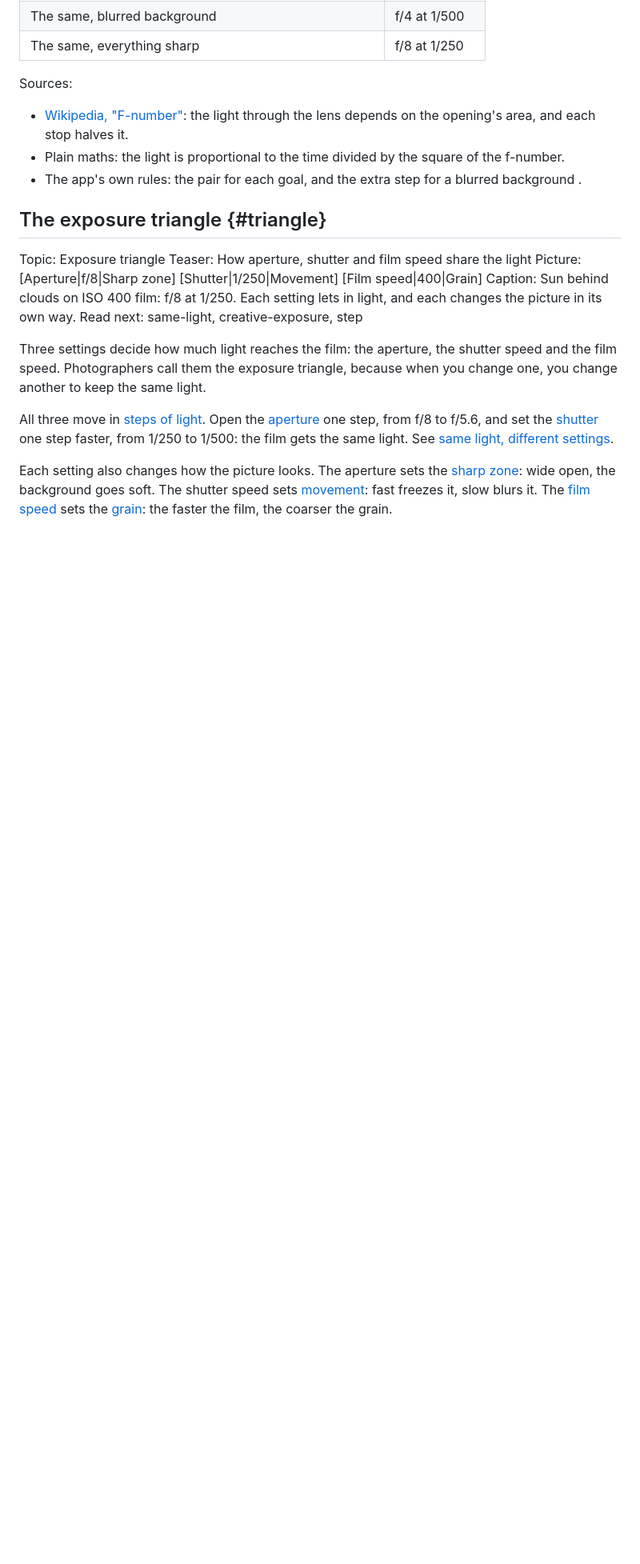
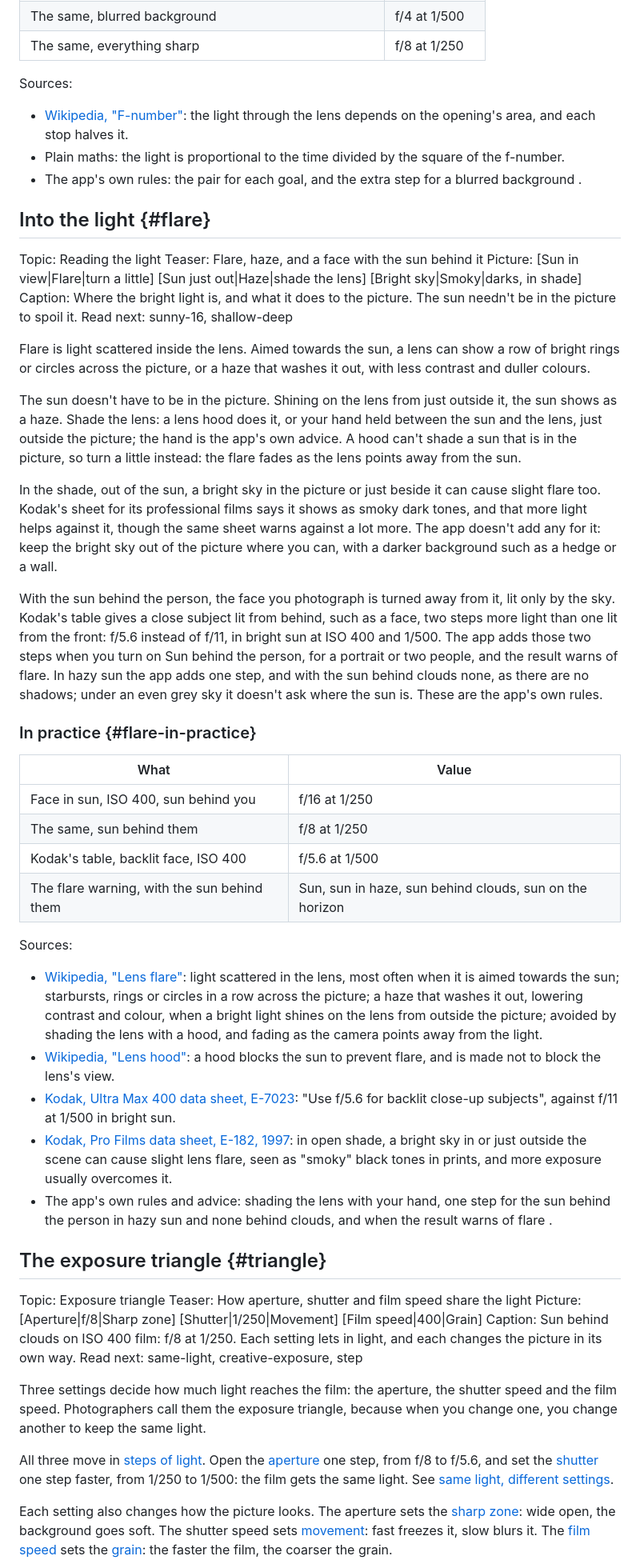
Before and after one commit to petr-agulin/LomoSapiens, a Markdown page: kb/theory.md, the part around one of its changes. Shown at 80% size. Drawn GitHub-style; blank space fills up the shorter version.

```diff
--- a/kb/theory.md
+++ b/kb/theory.md
@@ -189,6 +192,38 @@ Sources:
 - [Wikipedia, "F-number"](https://en.wikipedia.org/wiki/F-number): the light through the lens depends on the opening's area, and each stop halves it.
 - Plain maths: the light is proportional to the time divided by the square of the f-number.
 - The app's own rules: the pair for each goal, and the extra step for a blurred background <!-- docs/ENGINE_SPEC.md, section 6 -->.
+
+## Into the light {#flare}
+
+Topic: Reading the light
+Teaser: Flare, haze, and a face with the sun behind it
+Picture: [Sun in view|Flare|turn a little] [Sun just out|Haze|shade the lens] [Bright sky|Smoky|darks, in shade]
+Caption: Where the bright light is, and what it does to the picture. The sun needn't be in the picture to spoil it.
+Read next: sunny-16, shallow-deep
+
+Flare is light scattered inside the lens. Aimed towards the sun, a lens can show a row of bright rings or circles across the picture, or a haze that washes it out, with less contrast and duller colours.
+
+The sun doesn't have to be in the picture. Shining on the lens from just outside it, the sun shows as a haze. Shade the lens: a lens hood does it, or your hand held between the sun and the lens, just outside the picture; the hand is the app's own advice. A hood can't shade a sun that is in the picture, so turn a little instead: the flare fades as the lens points away from the sun.
+
+In the shade, out of the sun, a bright sky in the picture or just beside it can cause slight flare too. Kodak's sheet for its professional films says it shows as smoky dark tones, and that more light helps against it, though the same sheet warns against a lot more. The app doesn't add any for it: keep the bright sky out of the picture where you can, with a darker background such as a hedge or a wall.
+
+With the sun behind the person, the face you photograph is turned away from it, lit only by the sky. Kodak's table gives a close subject lit from behind, such as a face, two steps more light than one lit from the front: f/5.6 instead of f/11, in bright sun at ISO 400 and 1/500. The app adds those two steps when you turn on Sun behind the person, for a portrait or two people, and the result warns of flare. In hazy sun the app adds one step, and with the sun behind clouds none, as there are no shadows; under an even grey sky it doesn't ask where the sun is. These are the app's own rules.
+
+### In practice {#flare-in-practice}
+
+| What | Value |
+|---|---|
+| Face in sun, ISO 400, sun behind you | f/16 at 1/250 |
+| The same, sun behind them | f/8 at 1/250 |
+| Kodak's table, backlit face, ISO 400 | f/5.6 at 1/500 |
+| The flare warning, with the sun behind them | Sun, sun in haze, sun behind clouds, sun on the horizon |
+
+Sources:
+- [Wikipedia, "Lens flare"](https://en.wikipedia.org/wiki/Lens_flare): light scattered in the lens, most often when it is aimed towards the sun; starbursts, rings or circles in a row across the picture; a haze that washes it out, lowering contrast and colour, when a bright light shines on the lens from outside the picture; avoided by shading the lens with a hood, and fading as the camera points away from the light.
+- [Wikipedia, "Lens hood"](https://en.wikipedia.org/wiki/Lens_hood): a hood blocks the sun to prevent flare, and is made not to block the lens's view.
+- [Kodak, Ultra Max 400 data sheet, E-7023](https://kodakprofessional.com/sites/default/files/wysiwyg/pro/resources/E7023_max_400.pdf): "Use f/5.6 for backlit close-up subjects", against f/11 at 1/500 in bright sun.
+- [Kodak, Pro Films data sheet, E-182, 1997](https://filmcolors.org/wp-content/uploads/2025/12/KODAK-Pro-Films_E-182.pdf): in open shade, a bright sky in or just outside the scene can cause slight lens flare, seen as "smoky" black tones in prints, and more exposure usually overcomes it.
+- The app's own rules and advice: shading the lens with your hand, one step for the sun behind the person in hazy sun and none behind clouds, and when the result warns of flare <!-- docs/ENGINE_SPEC.md, sections 4 and 10 -->.
 
 ## The exposure triangle {#triangle}
 
```
Also changed, not shown: other parts of kb/theory.md (+5 -2 lines), README.md (+3 -3 lines), docs/screenshots/5-place.png, docs/screenshots/8-frame.png, 5 other files.
